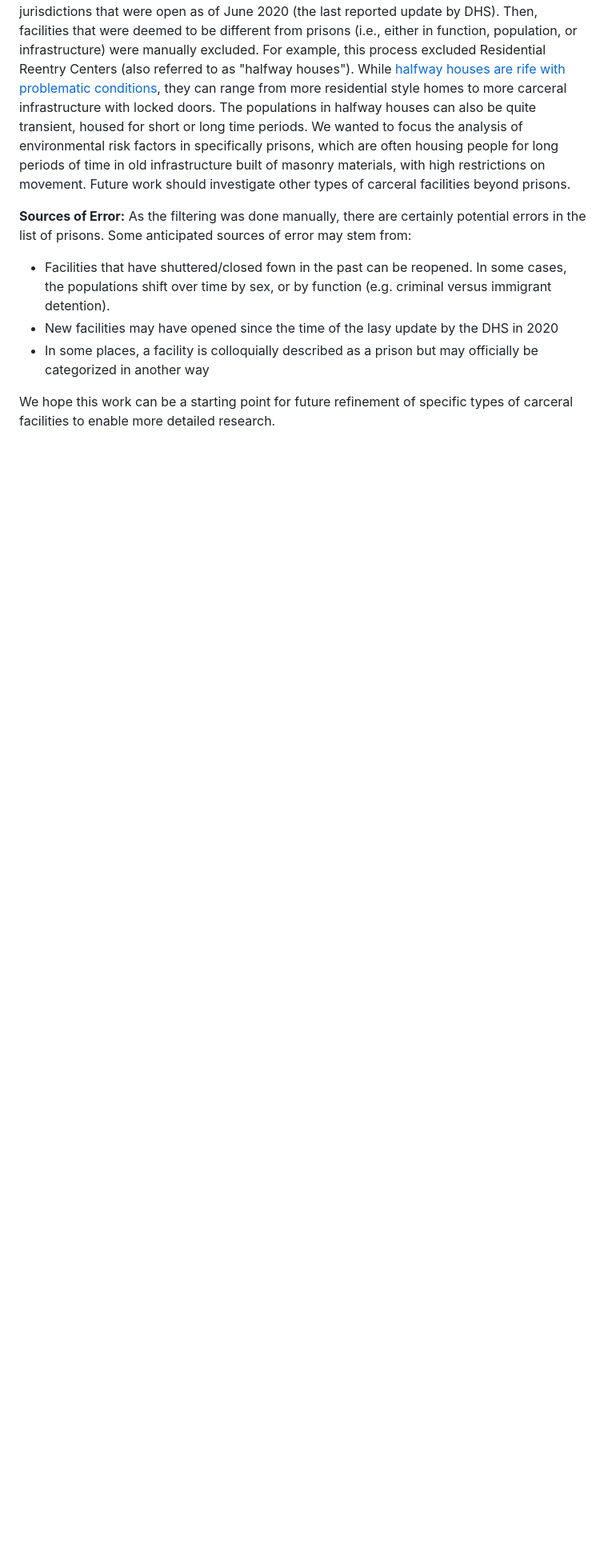
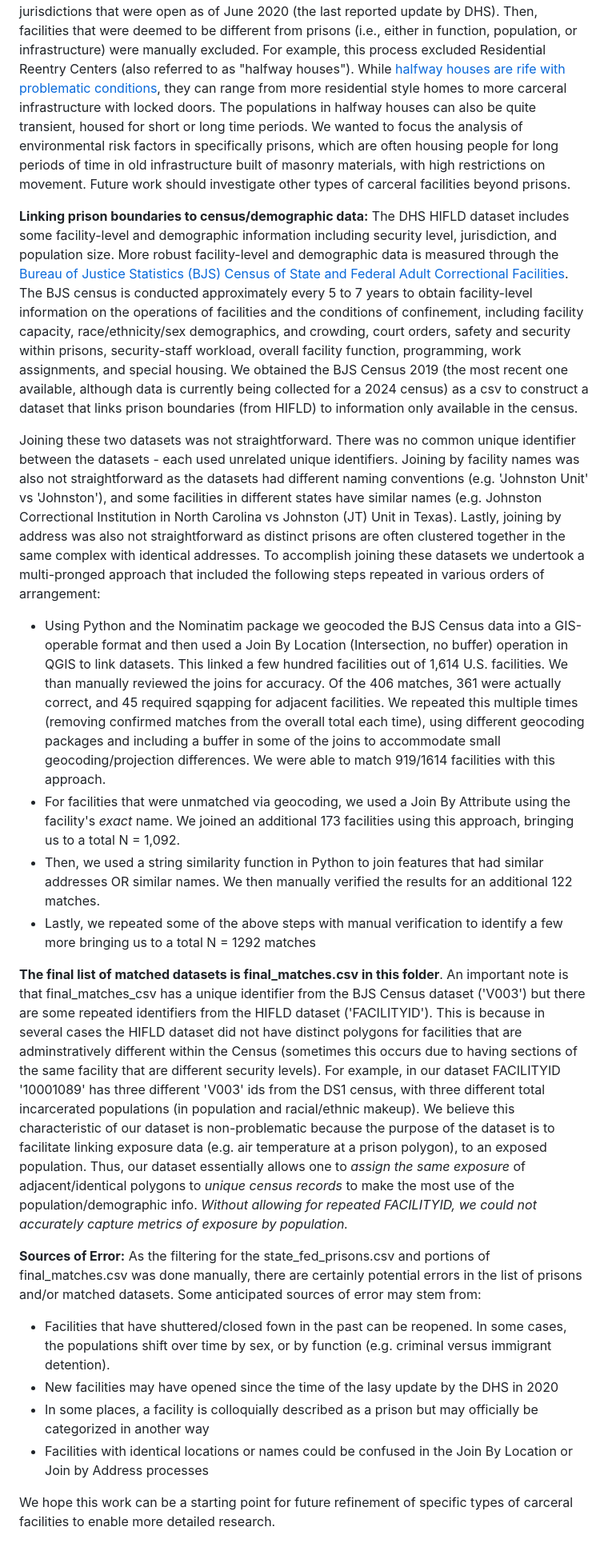
Before and after one commit to callmeufu/prison_environmental_justice, a Markdown page: prison_datasets/README.md, the part around one of its changes. Shown at 80% size. Rendered like a GitHub page; blank space fills up the shorter version.

```diff
--- a/prison_datasets/README.md
+++ b/prison_datasets/README.md
@@ -6,9 +6,20 @@ This folder contains information on the boundaries of carceral facilities (priso
 
 The dataset was filtered to only include facilities under state, federal, multi, or unknown jurisdictions that were open as of June 2020 (the last reported update by DHS). Then, facilities that were deemed to be different from prisons (i.e., either in function, population, or infrastructure) were manually excluded. For example, this process excluded Residential Reentry Centers (also referred to as "halfway houses"). While [halfway houses are rife with problematic conditions](https://www.prisonpolicy.org/blog/2020/09/03/halfway/), they can range from more residential style homes to more carceral infrastructure with locked doors. The populations in halfway houses can also be quite transient, housed for short or long time periods. We wanted to focus the analysis of environmental risk factors in specifically prisons, which are often housing people for long periods of time in old infrastructure built of masonry materials, with high restrictions on movement. Future work should investigate other types of carceral facilities beyond prisons.
 
-**Sources of Error:** As the filtering was done manually, there are certainly potential errors in the list of prisons. Some anticipated sources of error may stem from:
+**Linking prison boundaries to census/demographic data:** The DHS HIFLD dataset includes some facility-level and demographic information including security level, jurisdiction, and population size. More robust facility-level and demographic data is measured through the [Bureau of Justice Statistics (BJS) Census of State and Federal Adult Correctional Facilities](https://bjs.ojp.gov/data-collection/census-state-and-federal-adult-correctional-facilities-ccf-formerly-csfacf#3-0). The BJS census is conducted approximately every 5 to 7 years to obtain facility-level information on the operations of facilities and the conditions of confinement, including facility capacity, race/ethnicity/sex demographics, and crowding, court orders, safety and security within prisons, security-staff workload, overall facility function, programming, work assignments, and special housing. We obtained the BJS Census 2019 (the most recent one available, although data is currently being collected for a 2024 census) as a csv to construct a dataset that links prison boundaries (from HIFLD) to information only available in the census.
+
+Joining these two datasets was not straightforward. There was no common unique identifier between the datasets - each used unrelated unique identifiers. Joining by facility names was also not straightforward as the datasets had different naming conventions (e.g. 'Johnston Unit' vs 'Johnston'), and some facilities in different states have similar names (e.g. Johnston Correctional Institution in North Carolina vs Johnston (JT) Unit in Texas). Lastly, joining by address was also not straightforward as distinct prisons are often clustered together in the same complex with identical addresses. To accomplish joining these datasets we undertook a multi-pronged  approach that included the following steps repeated in various orders of arrangement:
+  - Using Python and the Nominatim package we geocoded the BJS Census data into a GIS-operable format and then used a Join By Location (Intersection, no buffer) operation in QGIS to link datasets. This linked a few hundred facilities out of 1,614 U.S. facilities. We than manually reviewed the joins for accuracy. Of the 406 matches, 361 were actually correct, and 45 required sqapping for adjacent facilities. We repeated this multiple times (removing confirmed matches from the overall total each time), using different geocoding packages and including a buffer in some of the joins to accommodate small geocoding/projection differences. We were able to match 919/1614 facilities with this approach.
+  - For facilities that were unmatched via geocoding, we used a Join By Attribute using the facility's _exact_ name. We joined an additional 173 facilities using this approach, bringing us to a total N = 1,092.
+  - Then, we used a string similarity function in Python to join features that had similar addresses OR similar names. We then manually verified the results for an additional 122 matches.
+  - Lastly, we repeated some of the above steps with manual verification to identify a few more bringing us to a total N = 1292 matches
+
+**The final list of matched datasets is final_matches.csv in this folder**. An important note is that final_matches_csv has a unique identifier from the BJS Census dataset ('V003') but there are some repeated identifiers from the HIFLD dataset ('FACILITYID'). This is because in several cases the HIFLD dataset did not have distinct polygons for facilities that are adminstratively different within the Census (sometimes this occurs due to having sections of the same facility that are different security levels). For example, in our dataset FACILITYID '10001089' has three different 'V003' ids from the DS1 census, with three different total incarcerated populations (in population and racial/ethnic makeup). We believe this characteristic of our dataset is non-problematic because the purpose of the dataset is to facilitate linking exposure data (e.g. air temperature at a prison polygon), to an exposed population. Thus, our dataset essentially allows one to _assign the same exposure_ of adjacent/identical polygons to _unique census records_ to make the most use of the population/demographic info. _Without allowing for repeated FACILITYID, we could not accurately capture metrics of exposure by population._
+
+**Sources of Error:** As the filtering for the state_fed_prisons.csv and portions of final_matches.csv was done manually, there are certainly potential errors in the list of prisons and/or matched datasets. Some anticipated sources of error may stem from:
 - Facilities that have shuttered/closed fown in the past can be reopened. In some cases, the populations shift over time by sex, or by function (e.g. criminal versus immigrant detention).
 - New facilities may have opened since the time of the lasy update by the DHS in 2020
 - In some places, a facility is colloquially described as a prison but may officially be categorized in another way
+- Facilities with identical locations or names could be confused in the Join By Location or Join by Address processes
 
 We hope this work can be a starting point for future refinement of specific types of carceral facilities to enable more detailed research.
```
Also changed, not shown: other parts of prison_datasets/README.md (+1 -1 lines).
